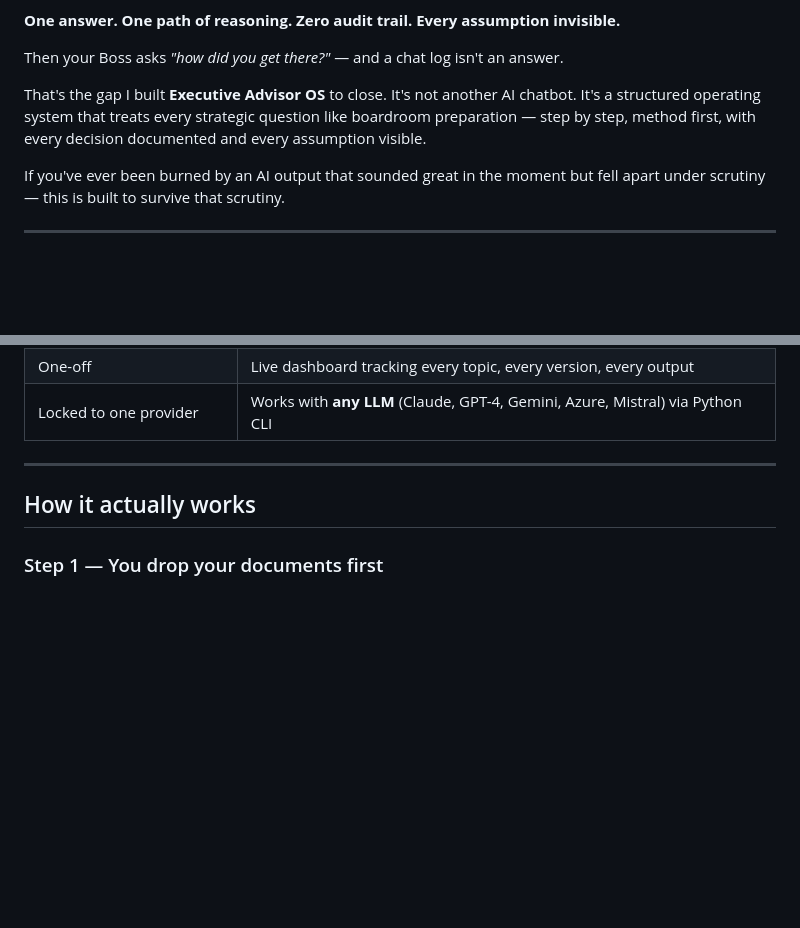
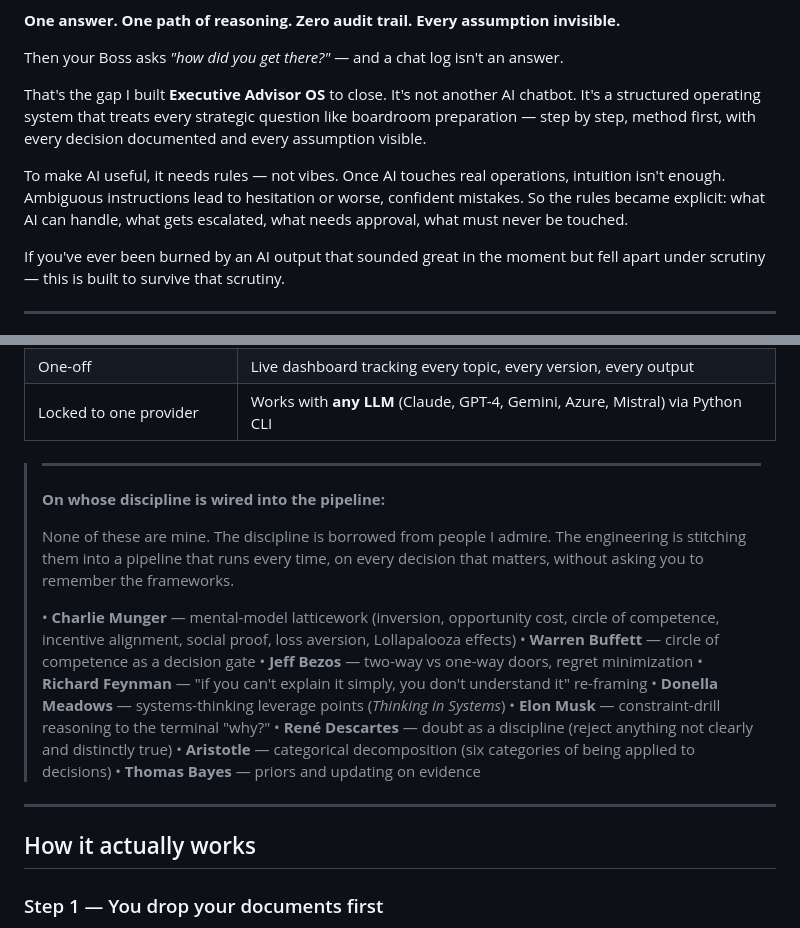
Before and after one commit to Sath-Satya/executive-advisor-os, a Markdown page: README.md, 2 parts joined by grey strips. Drawn GitHub-style; blank space fills up the shorter version.

Commit message:
Enhance README with AI operational rules and influences
Expanded on the importance of structured rules for AI operations and acknowledged influences from notable thinkers.

```diff
--- a/README.md
+++ b/README.md
@@ -29,6 +29,8 @@ You prompt. The LLM assumes what you meant, reaches for what it already knows, p
 Then your Boss asks *"how did you get there?"* — and a chat log isn't an answer.
 
 That's the gap I built **Executive Advisor OS** to close. It's not another AI chatbot. It's a structured operating system that treats every strategic question like boardroom preparation — step by step, method first, with every decision documented and every assumption visible.
+
+To make AI useful, it needs rules — not vibes. Once AI touches real operations, intuition isn't enough. Ambiguous instructions lead to hesitation or worse, confident mistakes. So the rules became explicit: what AI can handle, what gets escalated, what needs approval, what must never be touched.
 
 If you've ever been burned by an AI output that sounded great in the moment but fell apart under scrutiny — this is built to survive that scrutiny.
 
@@ -89,6 +91,22 @@ Two properties matter here: **(1)** every output is a self-contained artifact th
 | Output looks like a chat log | Boardroom-polished HTML, Marp decks (PPTX/PDF/HTML export), audit-grade MD — print-safe, email-safe |
 | One-off | Live dashboard tracking every topic, every version, every output |
 | Locked to one provider | Works with **any LLM** (Claude, GPT-4, Gemini, Azure, Mistral) via Python CLI |
+
+> ---
+>
+> **On whose discipline is wired into the pipeline:**
+>
+> None of these are mine. The discipline is borrowed from people I admire. The engineering is stitching them into a pipeline that runs every time, on every decision that matters, without asking you to remember the frameworks.
+>
+> • **Charlie Munger** — mental-model latticework (inversion, opportunity cost, circle of competence, incentive alignment, social proof, loss aversion, Lollapalooza effects)
+> • **Warren Buffett** — circle of competence as a decision gate
+> • **Jeff Bezos** — two-way vs one-way doors, regret minimization
+> • **Richard Feynman** — "if you can't explain it simply, you don't understand it" re-framing
+> • **Donella Meadows** — systems-thinking leverage points (*Thinking in Systems*)
+> • **Elon Musk** — constraint-drill reasoning to the terminal "why?"
+> • **René Descartes** — doubt as a discipline (reject anything not clearly and distinctly true)
+> • **Aristotle** — categorical decomposition (six categories of being applied to decisions)
+> • **Thomas Bayes** — priors and updating on evidence
 
 ---
 
```
